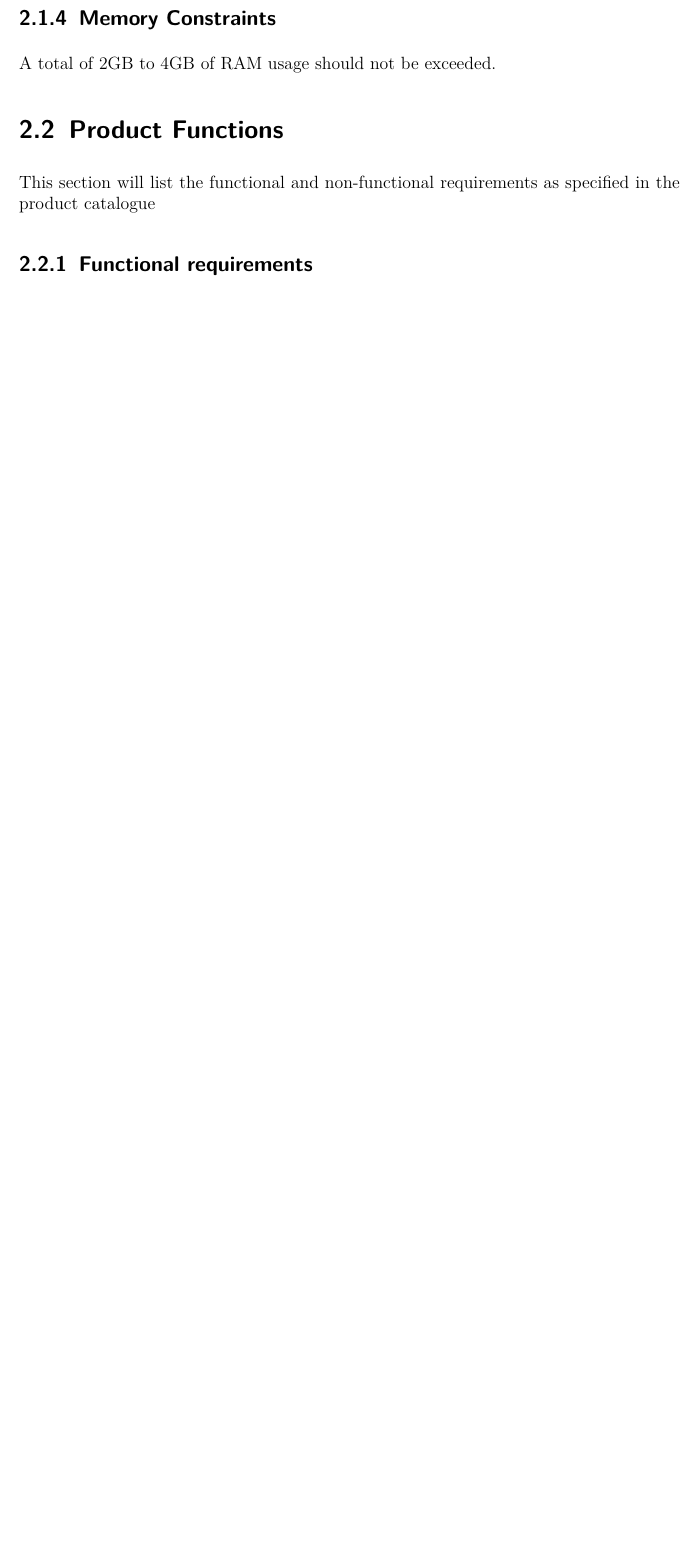
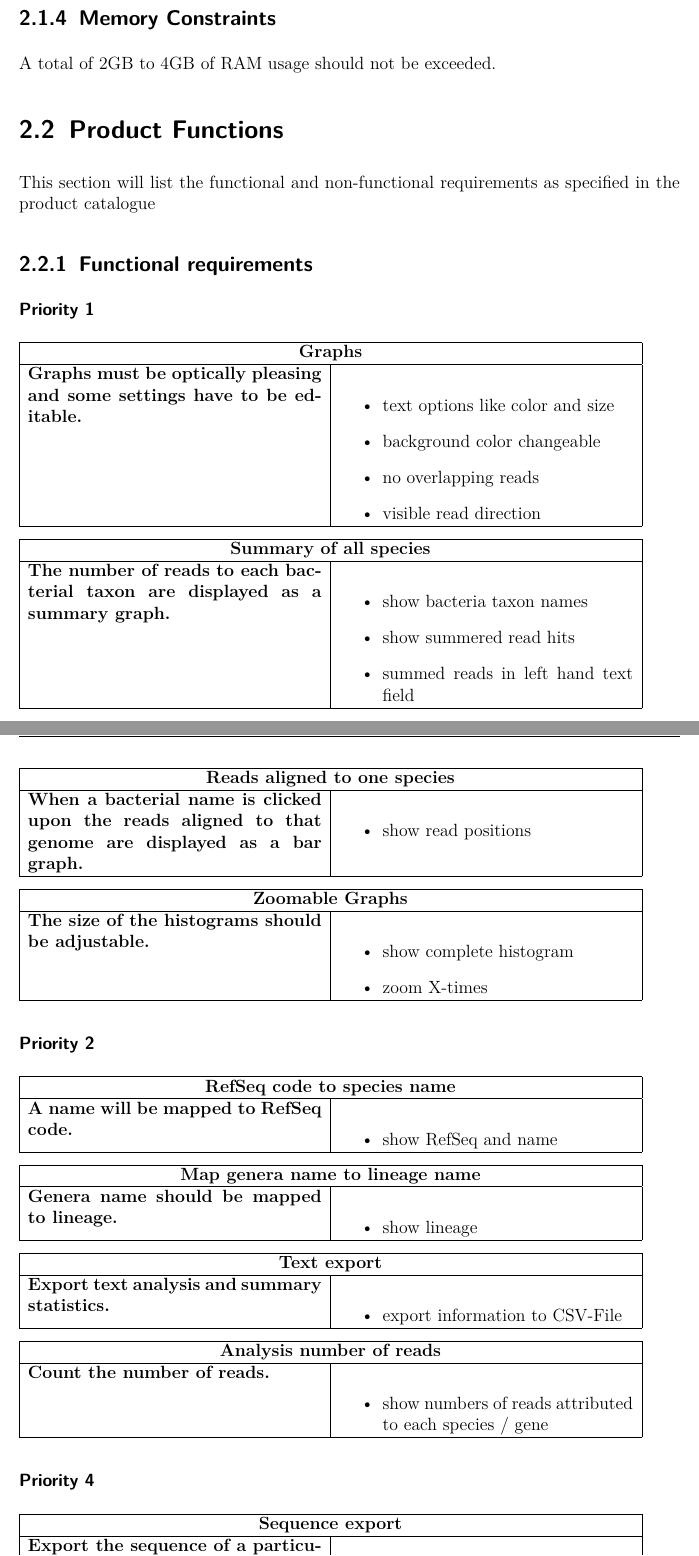
Before and after one commit to colindaven/genometa, a LaTeX document (documentation/pflichtenheft/pflichtenheft.tex): part of page 7 of 10 before the commit and two parts of pages 7 and 8 of 13 after it, the two joined at a grey line, cut so that both start at the same text, the shorter picture padded with empty space. Compiled offline with pdfLaTeX; the source files are stored in an older character set and shown here as Unicode; an older LaTeX class or package is replaced by its successor.

Commit message:
- updated software requirements specification

```diff
--- a/documentation/pflichtenheft/pflichtenheft.tex
+++ b/documentation/pflichtenheft/pflichtenheft.tex
@@ -217,3 +217,131 @@ A total of 2GB to 4GB of RAM usage should not be exceeded.
 \section{Product Functions}
 This section will list the functional and non-functional requirements as specified in the product catalogue
 \subsection{Functional requirements}
+\subsubsection{Priority 1}
+
+\begin{tabular}{|p{7cm}|p{7cm}|}
+\hline
+\multicolumn{2}{|c|}{\textbf{Graphs}}\\
+\hline
+\textbf{Graphs must be optically pleasing and some settings have to be editable.}
+&
+\begin{itemize}
+	\item text options like color and size
+	\item background color changeable
+	\item no overlapping reads
+	\item visible read direction
+\end{itemize}
+\\
+\hline
+\end{tabular}
+
+\begin{tabular}{|p{7cm}|p{7cm}|}
+\hline
+\multicolumn{2}{|c|}{\textbf{Summary of all species}}\\
+\hline
+\textbf{The number of reads to each bacterial taxon are displayed as a summary graph.}
+&
+\begin{itemize}
+	\item show bacteria taxon names
+	\item show summered read hits
+	\item summed reads in left hand text field
+\end{itemize}
+\\
+\hline
+\end{tabular}
+
+\begin{tabular}{|p{7cm}|p{7cm}|}
+\hline
+\multicolumn{2}{|c|}{\textbf{Reads aligned to one species}}\\
+\hline
+\textbf{When a bacterial name is clicked upon the reads aligned to that genome are displayed as a bar graph.}
+&
+\begin{itemize}
+	\item show read positions
+\end{itemize}
+\\
+\hline
+\end{tabular}
+
+\begin{tabular}{|p{7cm}|p{7cm}|}
+\hline
+\multicolumn{2}{|c|}{\textbf{Zoomable Graphs}}\\
+\hline
+\textbf{The size of the histograms should be adjustable.}
+&
+\begin{itemize}
+	\item show complete histogram
+	\item zoom X-times
+\end{itemize}
+\\
+\hline
+\end{tabular}
+
+\subsubsection{Priority 2}
+
+\begin{tabular}{|p{7cm}|p{7cm}|}
+\hline
+\multicolumn{2}{|c|}{\textbf{RefSeq code to species name}}\\
+\hline
+\textbf{A name will be mapped to RefSeq code.}
+&
+\begin{itemize}
+	\item show RefSeq and name
+\end{itemize}
+\\
+\hline
+\end{tabular}
+
+\begin{tabular}{|p{7cm}|p{7cm}|}
+\hline
+\multicolumn{2}{|c|}{\textbf{Map genera name to lineage name}}\\
+\hline
+\textbf{Genera name should be mapped to lineage.}
+&
+\begin{itemize}
+	\item show lineage
+\end{itemize}
+\\
+\hline
+\end{tabular}
+
+\begin{tabular}{|p{7cm}|p{7cm}|}
+\hline
+\multicolumn{2}{|c|}{\textbf{Text export}}\\
+\hline
+\textbf{Export text analysis and summary statistics.}
+&
+\begin{itemize}
+	\item export information to CSV-File
+\end{itemize}
+\\
+\hline
+\end{tabular}
+
+\begin{tabular}{|p{7cm}|p{7cm}|}
+\hline
+\multicolumn{2}{|c|}{\textbf{Analysis number of reads}}\\
+\hline
+\textbf{Count the number of reads.}
+&
+\begin{itemize}
+	\item show numbers of reads attributed to each species / gene
+\end{itemize}
+\\
+\hline
+\end{tabular}
+
+\subsubsection{Priority 4}
+
+\begin{tabular}{|p{7cm}|p{7cm}|}
+\hline
+\multicolumn{2}{|c|}{\textbf{Sequence export}}\\
+\hline
+\textbf{Export the sequence of a particular region.}
+&
+\begin{itemize}
+	\item export sequence of DNA ACTG
+\end{itemize}
+\\
+\hline
+\end{tabular}
@@ -219,0 +376 @@ This section will list the functional and non-functional requirements as specifi
+\subsubsection{Priority 5}
```
Also changed, not shown: documentation/pflichtenheft/images/gui-prototype.png (added), documentation/pflichtenheft/images/time_management_Genometa_2010-10-04_2.png (added), documentation/pflichtenheft/pflichtenheft.tex (55 more changed lines).
